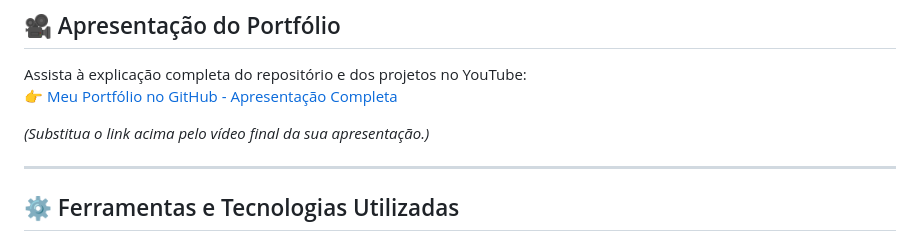
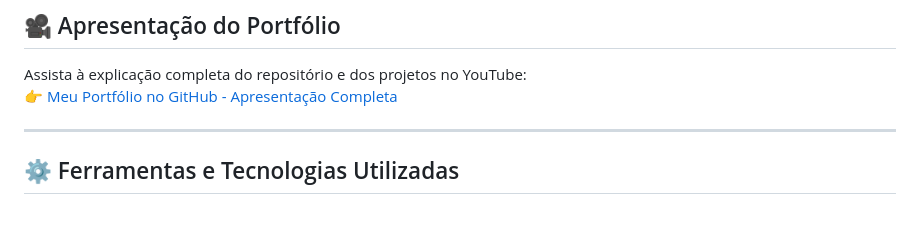
Before and after one commit to juan1cassimiroo1/meu-portfolio, a Markdown page: README.md, the part around the change. Rendered like a GitHub page; blank space fills up the shorter version.

```diff
--- a/README.md
+++ b/README.md
@@ -73,8 +73,6 @@ Você pode acessá-lo diretamente pelo link abaixo:
 Assista à explicação completa do repositório e dos projetos no YouTube:
 👉 [Meu Portfólio no GitHub - Apresentação Completa](https://www.youtube.com/seu_video_aqui)
 
-*(Substitua o link acima pelo vídeo final da sua apresentação.)*
-
 ---
 
 ## ⚙️ Ferramentas e Tecnologias Utilizadas
```
